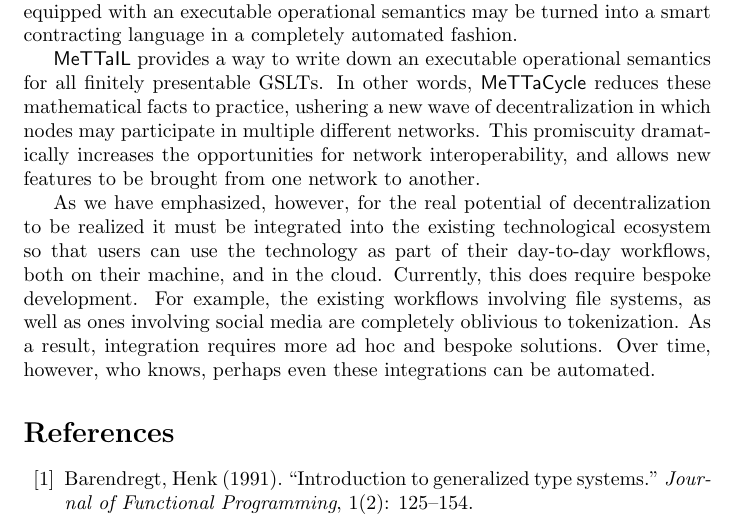
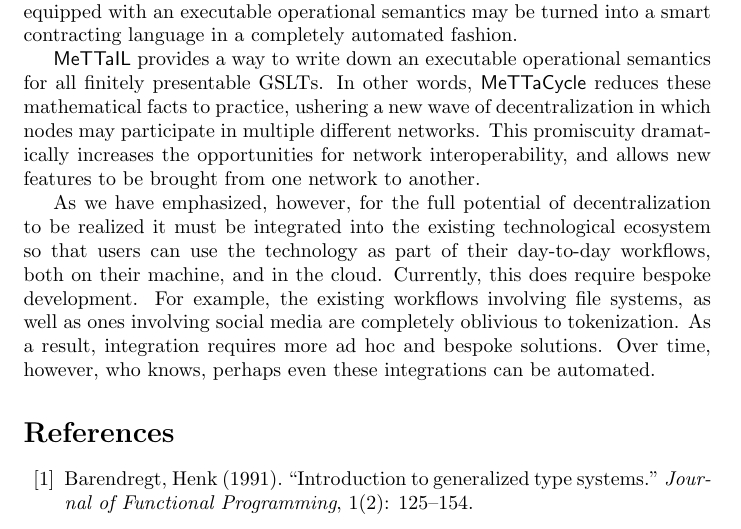
Before and after one commit to F1R3FLY-io/MeTTaCycleYellowPaper, a LaTeX document (map.tex): part of page 26 of 27, cut so that both start at the same text. Compiled offline with pdfLaTeX.

Commit message:
minor wordsmithing

```diff
--- a/map.tex
+++ b/map.tex
@@ -774,7 +774,7 @@
 the opportunities for network interoperability, and allows new
 features to be brought from one network to another.
 
-As we have emphasized, however, for the real potential of
+As we have emphasized, however, for the full potential of
 decentralization to be realized it must be integrated into the
 existing technological ecosystem so that users can use the technology
 as part of their day-to-day workflows, both on their machine, and in
```
